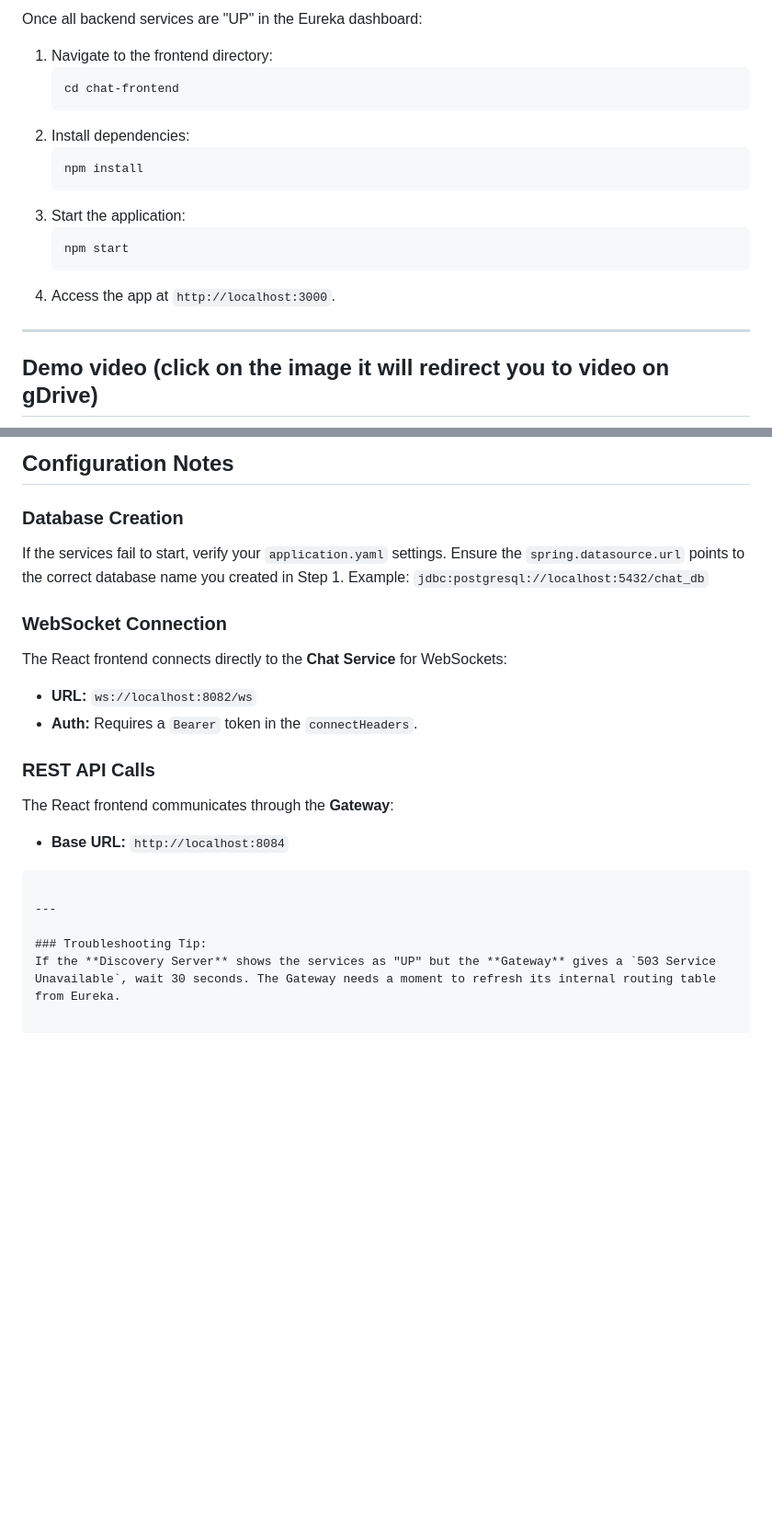
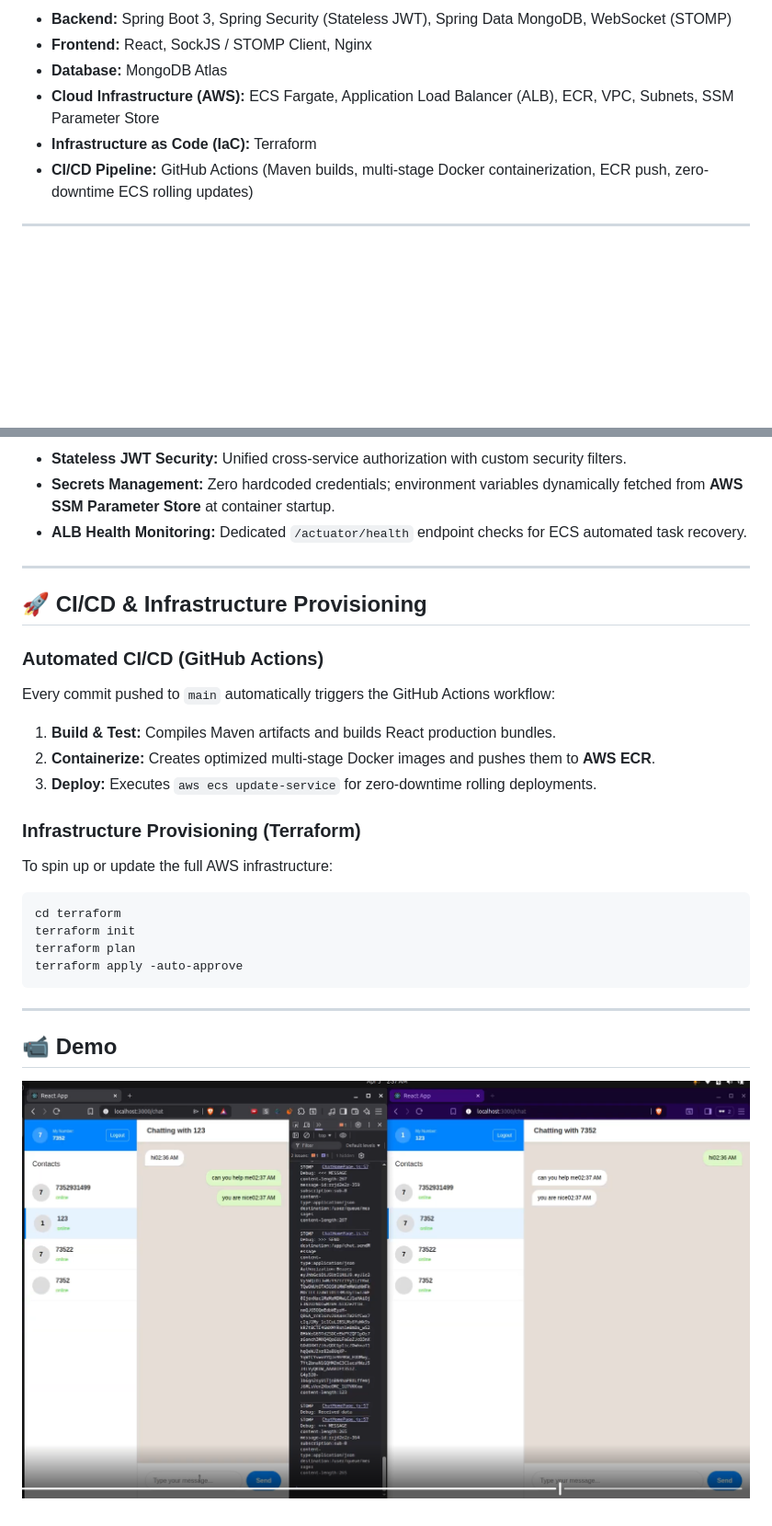
Before and after one commit to DipuKumar1997/queue-parent, a Markdown page: README.md, 2 parts joined by grey strips. Shown at 92% size. Rendered like a GitHub page; blank space fills up the shorter version.

````diff
--- a/README.md
+++ b/README.md
@@ -63,20 +45,10 @@ docker-compose up -d
 
-Once all backend services are "UP" in the Eureka dashboard:
-
-1.  Navigate to the frontend directory:
-    ```bash
-    cd chat-frontend
-    ```
-2.  Install dependencies:
-    ```bash
-    npm install
-    ```
-3.  Start the application:
-    ```bash
-    npm start
-    ```
-4.  Access the app at `http://localhost:3000`.
+- **Backend:** Spring Boot 3, Spring Security (Stateless JWT), Spring Data MongoDB, WebSocket (STOMP)
+- **Frontend:** React, SockJS / STOMP Client, Nginx
+- **Database:** MongoDB Atlas
+- **Cloud Infrastructure (AWS):** ECS Fargate, Application Load Balancer (ALB), ECR, VPC, Subnets, SSM Parameter Store
+- **Infrastructure as Code (IaC):** Terraform
+- **CI/CD Pipeline:** GitHub Actions (Maven builds, multi-stage Docker containerization, ECR push, zero-downtime ECS rolling updates)
 
 ---
-## Demo video (click on the image it will redirect you to video on gDrive)
 
@@ -84,21 +56,30 @@ Once all backend services are "UP" in the Eureka dashboard:
 
-##  Configuration Notes
+- **Stateless JWT Security:** Unified cross-service authorization with custom security filters.
+- **Secrets Management:** Zero hardcoded credentials; environment variables dynamically fetched from **AWS SSM Parameter Store** at container startup.
+- **ALB Health Monitoring:** Dedicated `/actuator/health` endpoint checks for ECS automated task recovery.
 
-### Database Creation
-If the services fail to start, verify your `application.yaml` settings. Ensure the `spring.datasource.url` points to the correct database name you created in Step 1.
-Example: `jdbc:postgresql://localhost:5432/chat_db`
+---
 
-### WebSocket Connection
-The React frontend connects directly to the **Chat Service** for WebSockets:
-* **URL:** `ws://localhost:8082/ws`
-* **Auth:** Requires a `Bearer` token in the `connectHeaders`.
+## 🚀 CI/CD & Infrastructure Provisioning
 
-### REST API Calls
-The React frontend communicates through the **Gateway**:
-* **Base URL:** `http://localhost:8084`
+### Automated CI/CD (GitHub Actions)
+Every commit pushed to `main` automatically triggers the GitHub Actions workflow:
+1. **Build & Test:** Compiles Maven artifacts and builds React production bundles.
+2. **Containerize:** Creates optimized multi-stage Docker images and pushes them to **AWS ECR**.
+3. **Deploy:** Executes `aws ecs update-service` for zero-downtime rolling deployments.
+
+### Infrastructure Provisioning (Terraform)
+To spin up or update the full AWS infrastructure:
+
+```bash
+cd terraform
+terraform init
+terraform plan
+terraform apply -auto-approve
 ```
 
 ---
 
-### Troubleshooting Tip:
-If the **Discovery Server** shows the services as "UP" but the **Gateway** gives a `503 Service Unavailable`, wait 30 seconds. The Gateway needs a moment to refresh its internal routing table from Eureka.
+## 📹 Demo
+
+[![Demo Video](docs/demo.png)](https://drive.google.com/file/d/1GrhMoxBJlxVK7mteAksNpTOxIUWBcHky/view?usp=drive_link)
````
Also changed, not shown: other parts of README.md (+31 -49 lines).
